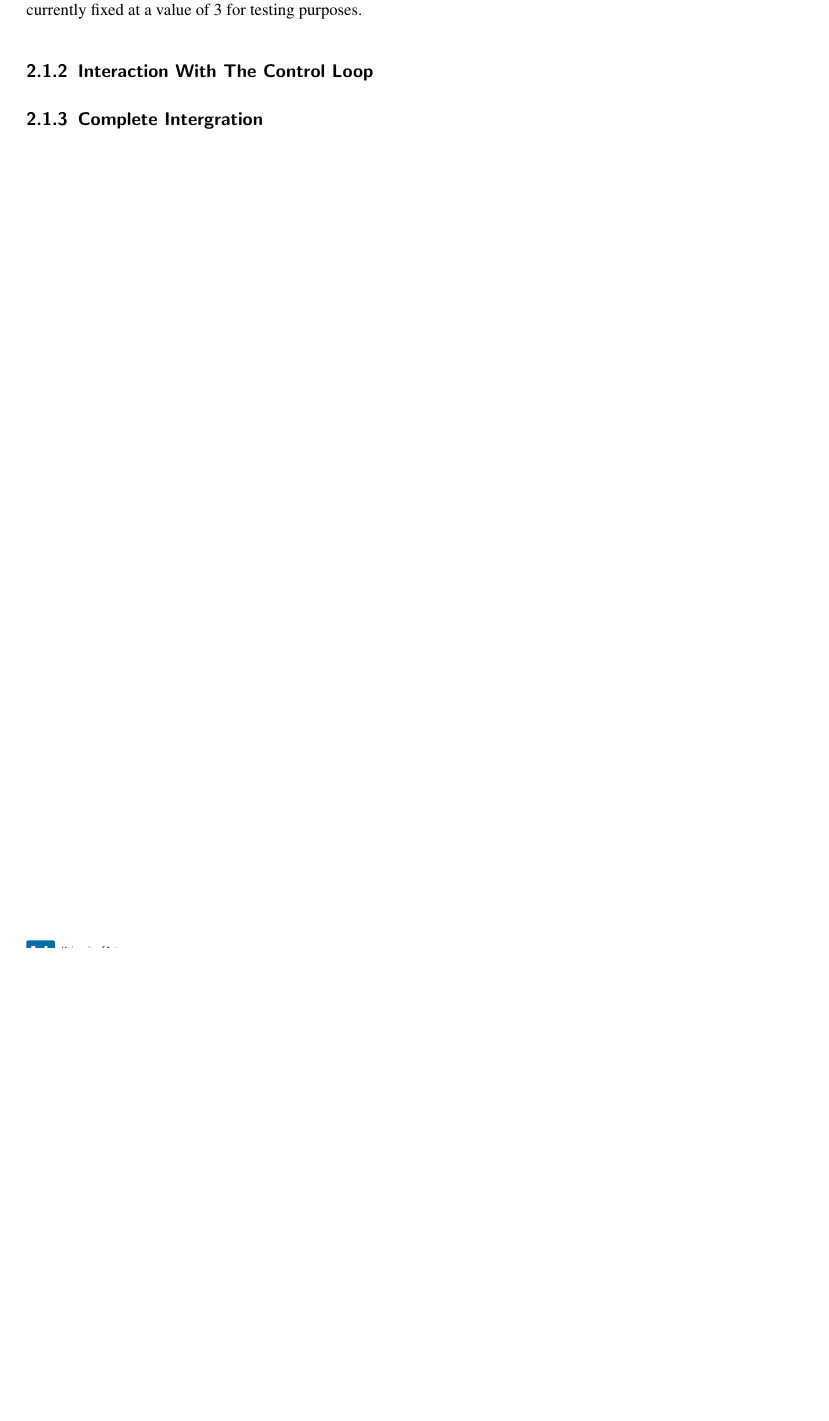
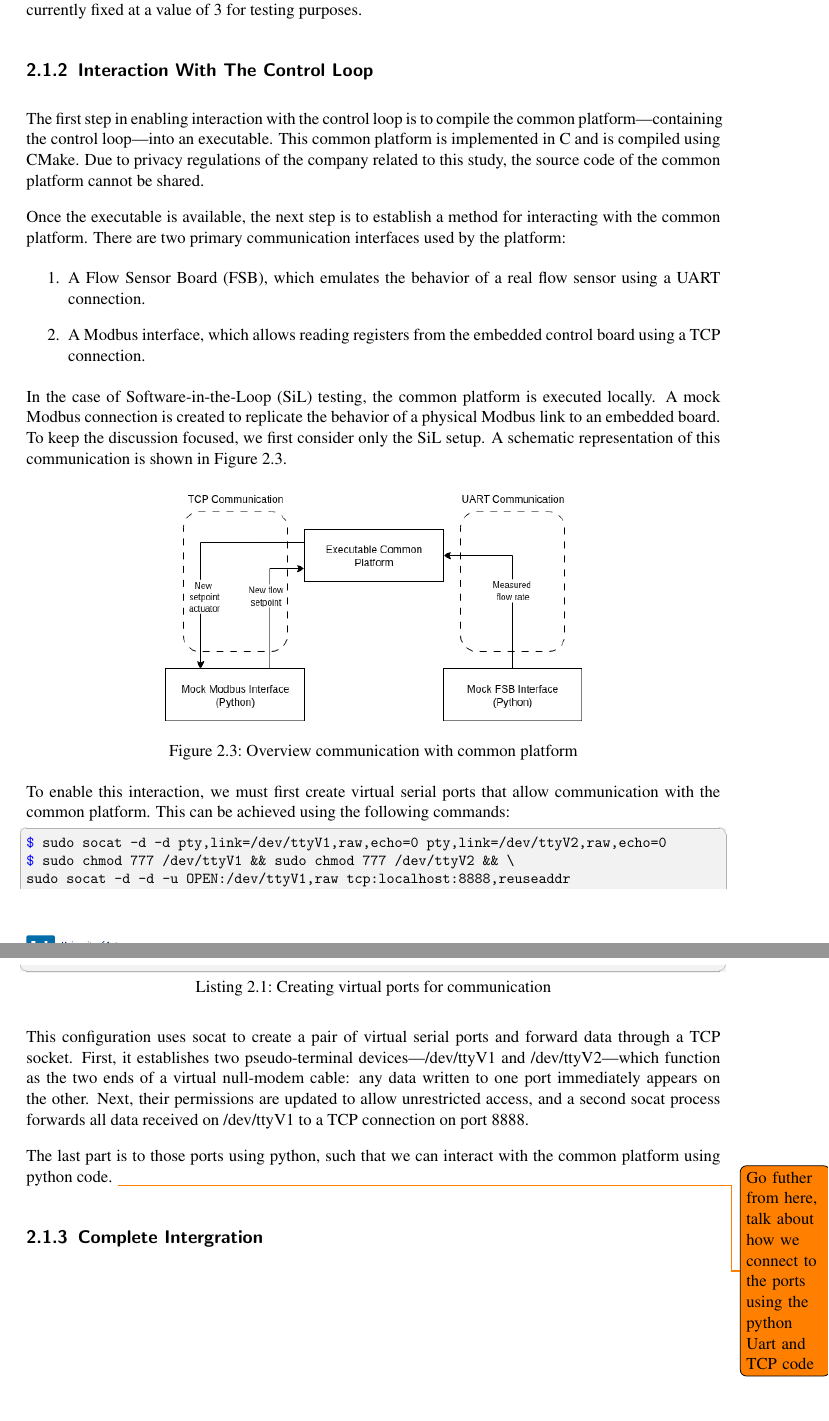
Before and after one commit to InteVleminckx/Paper-research-project-2, a LaTeX thesis (uantwerpenbamathesis.tex): part of page 6 of 10 before the commit and two parts of pages 6 and 7 of 11 after it, the two joined at a grey line, cut so that both start at the same text, the shorter picture padded with empty space. Compiled offline with pdfLaTeX.

Commit message:
partial draft of the first steps

```diff
--- a/uantwerpenbamathesis.tex
+++ b/uantwerpenbamathesis.tex
@@ -141,6 +157,47 @@ This model accepts an actuator setpoint as input and produces a measured flow as
 
 \subsection{Interaction With The Control Loop}
 \label{subsec:interaction-with-the-control-loop}
+
+The first step in enabling interaction with the control loop is to compile the common platform—containing the control loop—into an executable.
+This common platform is implemented in C and is compiled using CMake.
+Due to privacy regulations of the company related to this study, the source code of the common platform cannot be shared.
+
+Once the executable is available, the next step is to establish a method for interacting with the common platform.
+There are two primary communication interfaces used by the platform:
+
+\begin{enumerate}
+    \item A Flow Sensor Board (FSB), which emulates the behavior of a real flow sensor using a UART connection.
+    \item A Modbus interface, which allows reading registers from the embedded control board using a TCP connection.
+\end{enumerate}
+
+In the case of Software-in-the-Loop (SiL) testing, the common platform is executed locally.
+A mock Modbus connection is created to replicate the behavior of a physical Modbus link to an embedded board.
+To keep the discussion focused, we first consider only the SiL setup.
+A schematic representation of this communication is shown in \autoref{fig:common-platform-communication}.
+
+\begin{figure}[h!]
+    \centering
+    \includegraphics[width=0.6\linewidth]{Images/generated/common-platform-communication}
+    \caption{Overview communication with common platform}
+    \label{fig:common-platform-communication}
+\end{figure}
+
+To enable this interaction, we must first create virtual serial ports that allow communication with the common platform.
+This can be achieved using the following commands:
+
+\begin{lstlisting}[style=bashstyle, caption={Creating virtual ports for communication}]
+$ sudo socat -d -d pty,link=/dev/ttyV1,raw,echo=0 pty,link=/dev/ttyV2,raw,echo=0
+$ sudo chmod 777 /dev/ttyV1 && sudo chmod 777 /dev/ttyV2 && \
+sudo socat -d -d -u OPEN:/dev/ttyV1,raw tcp:localhost:8888,reuseaddr
+\end{lstlisting}
+
+This configuration uses socat to create a pair of virtual serial ports and forward data through a TCP socket.
+First, it establishes two pseudo-terminal devices—/dev/ttyV1 and /dev/ttyV2—which function as the two ends of a virtual null-modem cable: any data written to one port immediately appears on the other.
+Next, their permissions are updated to allow unrestricted access, and a second socat process forwards all data received on /dev/ttyV1 to a TCP connection on port 8888.
+
+The last part is to those ports using python, such that we can interact with the common platform using python code.
+\todo{Go futher from here, talk about how we connect to the ports using the python Uart and TCP code}
+
 
 \subsection{Complete Intergration}
 \label{subsec:complete-integration}
```
Also changed, not shown: Images/generated/common-platform-communication.png (added), uantwerpenbamathesis.pdf, uantwerpenbamathesis.tex (18 more changed lines), 1 other file.
